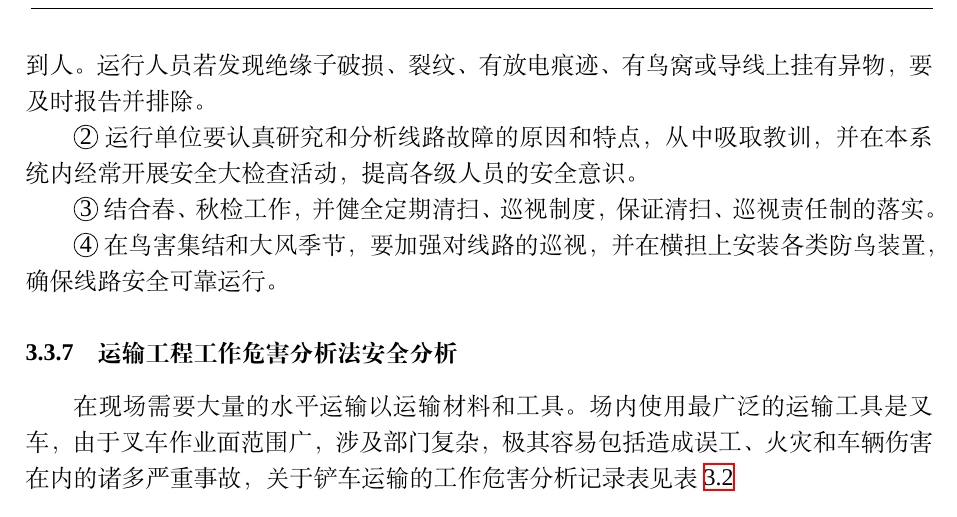
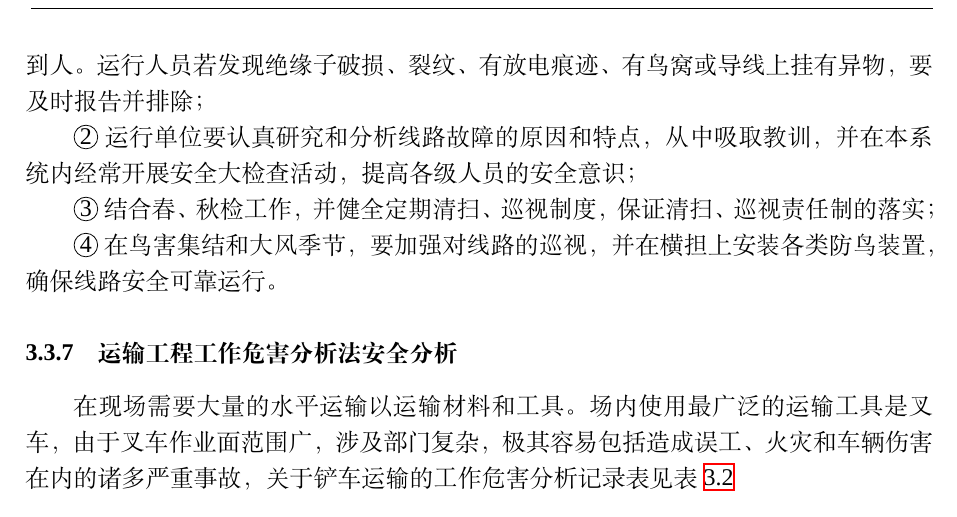
Before and after one commit to galentwww/undergraduate, a LaTeX thesis (thesis.tex, which reads body/chapter3.tex): part of page 42 of 46, cut so that both start at the same text. Compiled offline with XeLaTeX; a missing font is replaced by an installed copy or a similar font.

Commit message:
Update chapter3.tex

```diff
--- a/body/chapter3.tex
+++ b/body/chapter3.tex
@@ -449,12 +449,12 @@ III 危险的
 （7） 防范措施：\\
 
 \quan{1} 输电线路主管领导应高度重视线路跳闸故障，应根据不同季节的气候特点，及时制定线路的定期巡视和特殊巡视制度，
-并认真执行。所制定的制度要任务明确，责任到人。运行人员若发现绝缘子破损、裂纹、有放电痕迹、有鸟窝或导线上挂有异物，要及时报告并排除。
+并认真执行。所制定的制度要任务明确，责任到人。运行人员若发现绝缘子破损、裂纹、有放电痕迹、有鸟窝或导线上挂有异物，要及时报告并排除；
 
 \quan{2} 运行单位要认真研究和分析线路故障的原因和特点，从中吸取教训，并在本系统内经常开展安全大检查活动，
-提高各级人员的安全意识。
+提高各级人员的安全意识；
 
-\quan{3} 结合春、秋检工作，并健全定期清扫、巡视制度，保证清扫、巡视责任制的落实。
+\quan{3} 结合春、秋检工作，并健全定期清扫、巡视制度，保证清扫、巡视责任制的落实；
 
 \quan{4} 在鸟害集结和大风季节，要加强对线路的巡视，并在横担上安装各类防鸟装置，确保线路安全可靠运行。
 
```
Also changed, not shown: body/chapter3.tex (8 more changed lines).
